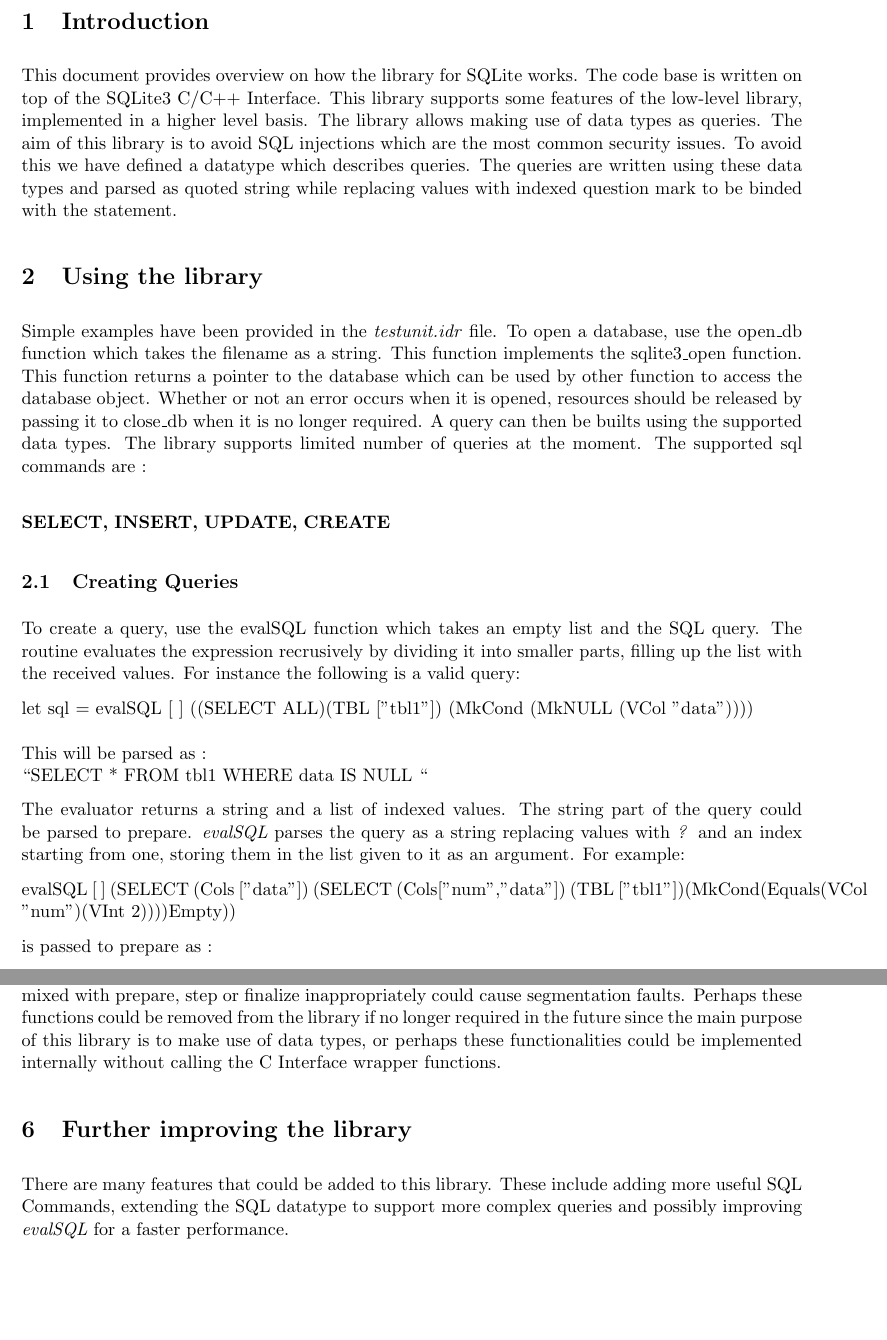
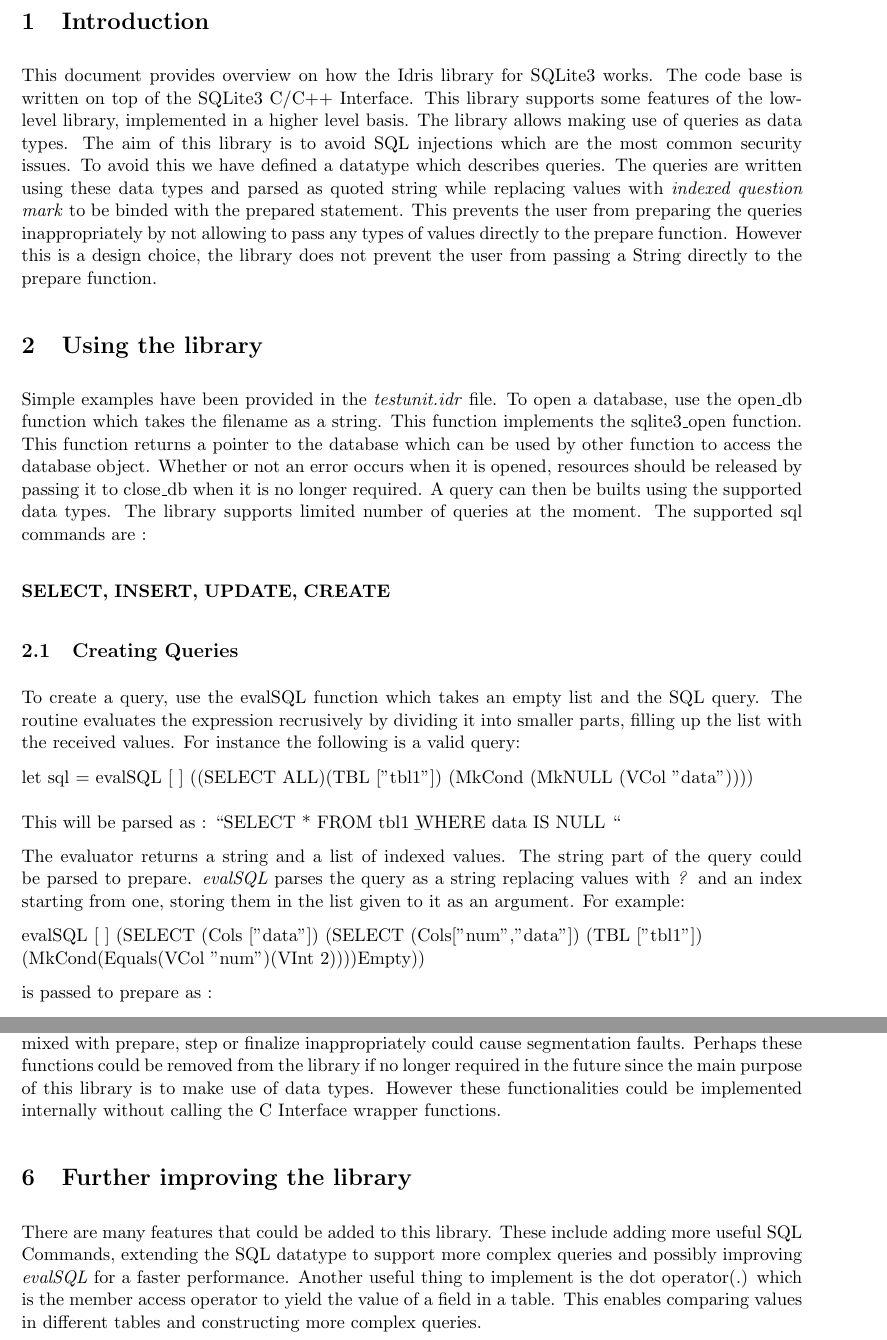
Before and after one commit to idris-lang/Idris-dev, a LaTeX document (contribs/lib/SQLite3/sqlite3.tex): two parts of pages 1 and 3 of 3, joined at a grey line, cut so that both start at the same text, the shorter picture padded with empty space. Compiled offline with pdfLaTeX.

Commit message:
latest version

```diff
--- a/contribs/lib/SQLite3/sqlite3.tex
+++ b/contribs/lib/SQLite3/sqlite3.tex
@@ -11,14 +11,18 @@
  \begin{document}
  \section{Introduction}
 \label{Introduction}
-This document provides overview on how the library for SQLite works. The code base is written on top of the
+This document provides overview on how the Idris library for SQLite3 works. The code base is written on top of the
 SQLite3 C/C++ Interface.
 This library supports some features of the low-level library, implemented in a higher level basis.
-The library allows making use of data types as queries. The aim of this library is to avoid
+The library allows making use of queries as data types. The aim of this library is to avoid
 SQL injections which are the most common security issues.
 To avoid this we have defined a datatype which describes queries.
 The queries are written using these data types and parsed as quoted string
-while replacing values with indexed question mark to be binded with the statement.
+while replacing values with \emph{indexed question mark} to be binded with the prepared statement.
+This prevents the user from preparing the queries inappropriately by not allowing to pass
+any types of values directly to the prepare function. However this is a design choice, the library
+does not prevent the user from passing a String directly to the prepare function.
+
 \section{Using the library}
 \label{Using the library}
 Simple examples have been provided in the \emph{testunit.idr} file.
@@ -56,7 +60,8 @@ storing them in the list given to it as an argument.
 For example:
 
 
-evalSQL [ ] (SELECT (Cols ["data"]) (SELECT (Cols["num","data"]) (TBL ["tbl1"])(MkCond(Equals(VCol "num")(VInt 2))))Empty))
+evalSQL [ ] (SELECT (Cols ["data"]) (SELECT (Cols["num","data"]) (TBL ["tbl1"])
+\newline (MkCond(Equals(VCol "num")(VInt 2))))Empty))
 
 is passed to prepare as :
 
@@ -137,8 +142,8 @@ The library includes some wrapper functions such as get\_table
 and exec\_db. Using these functions mixed with prepare, step or finalize
 inappropriately could cause segmentation faults.
 Perhaps these functions could be removed from the library if no longer required in the future
-since the main purpose of this library is to make use of data types, or perhaps
-these functionalities could be implemented internally without calling
+since the main purpose of this library is to make use of data types.
+However these functionalities could be implemented internally without calling
 the C Interface wrapper functions.
 
 \section{Further improving the library}
@@ -146,4 +151,7 @@ the C Interface wrapper functions.
 There are many features that could be added to this library. These include adding more useful SQL Commands,
 extending the SQL datatype to support more complex queries and possibly improving \emph{evalSQL}
 for a faster performance.
+Another useful thing to implement is the dot operator(.) which is the member access operator to yield
+the value of a field in a table. This enables comparing values in different tables and constructing
+more complex queries.
 \end{document}
```
Also changed, not shown: contribs/lib/SQLite3/sqlite3.tex (2 more changed lines), 3 other files.
